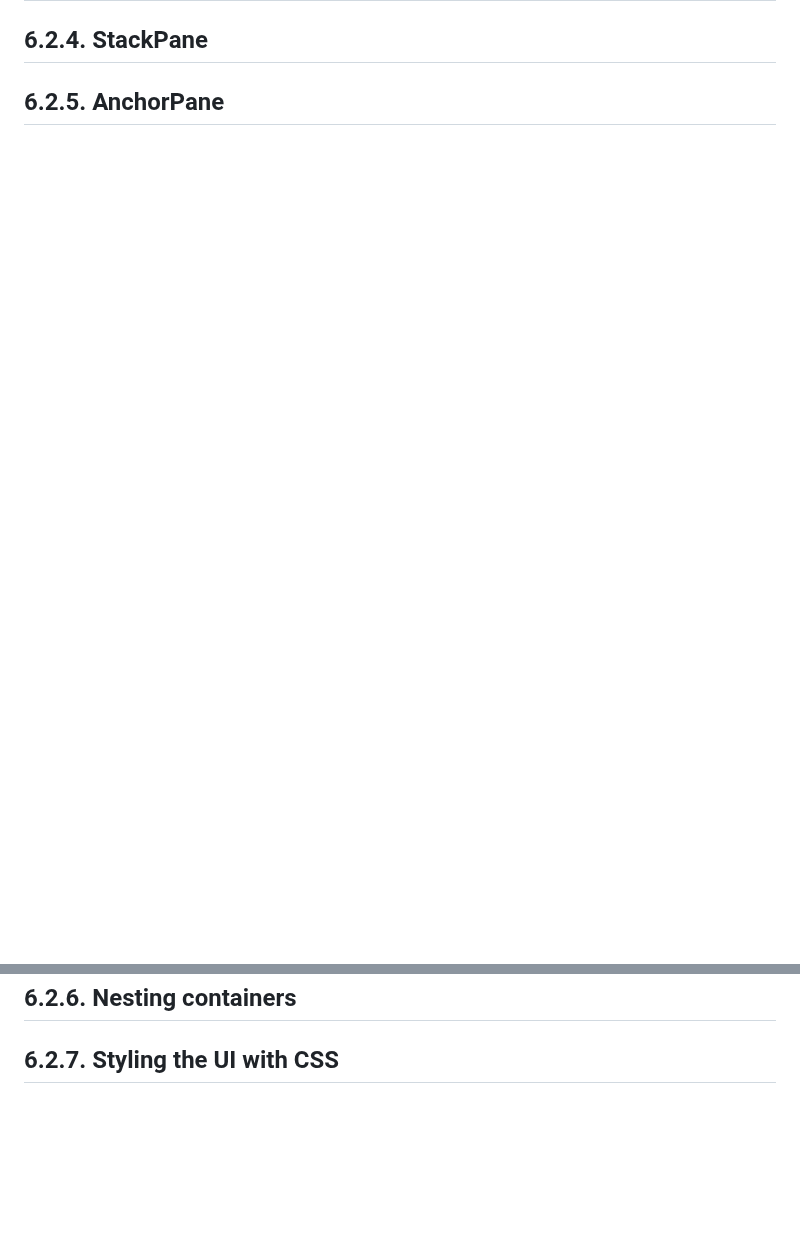
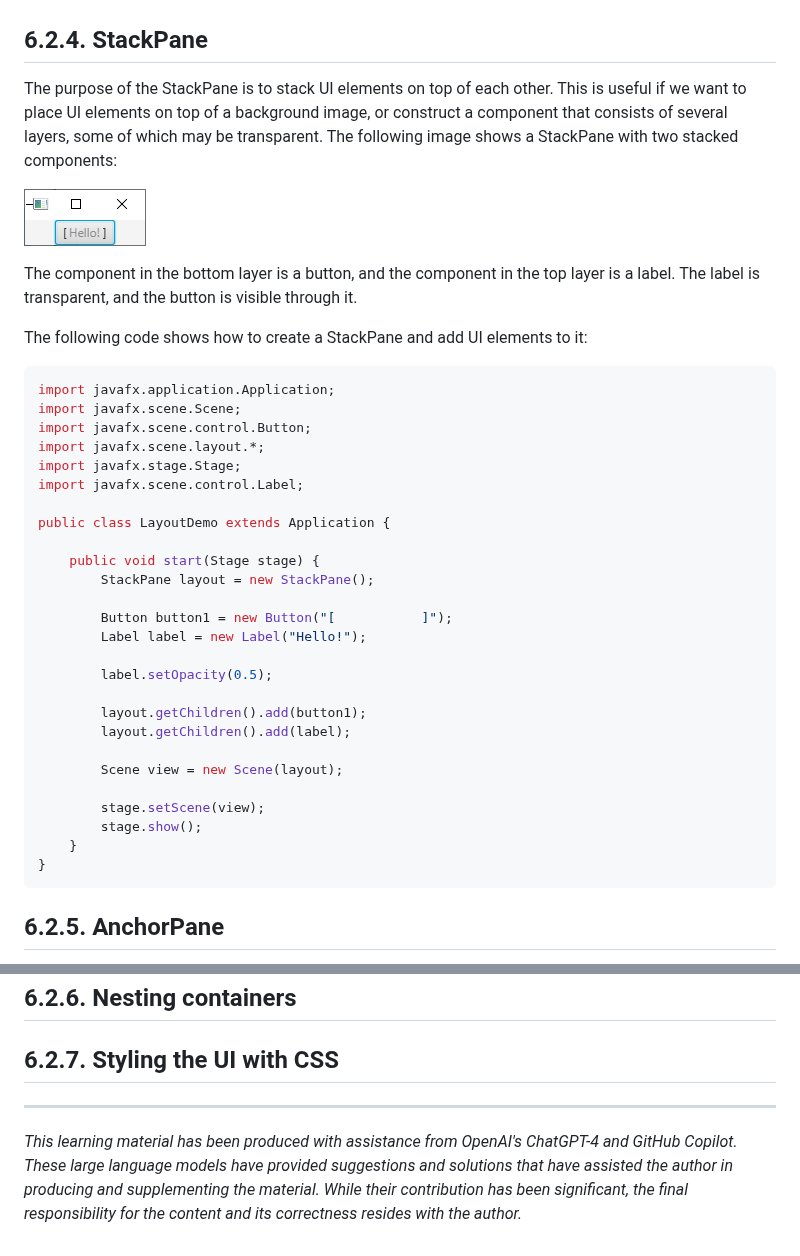
Before and after one commit to vesavvo/Object-Oriented-Programming, a Markdown page: 6.2_Layouts,_building_the_UI.md, 2 parts joined by grey strips. Drawn GitHub-style; pictures changed too: images/stackpane.png (added); blank space fills up the shorter version.

````diff
--- a/6.2_Layouts,_building_the_UI.md
+++ b/6.2_Layouts,_building_the_UI.md
@@ -105,3 +148,40 @@ The GridPane is a good layout for building UIs that contain a grid of UI element
 ## 6.2.4. StackPane
 
+The purpose of the StackPane is to stack UI elements on top of each other. This is useful if we want to place UI elements on top of a background image, or construct a component that consists of several layers, some of which may be transparent. The following image shows a StackPane with two stacked components:
+
+![stackpane](images/stackpane.png)
+
+The component in the bottom layer is a button, and the component in the top layer is a label. The label is transparent, and the button is visible through it.
+
+The following code shows how to create a StackPane and add UI elements to it:
+
+```java
+import javafx.application.Application;
+import javafx.scene.Scene;
+import javafx.scene.control.Button;
+import javafx.scene.layout.*;
+import javafx.stage.Stage;
+import javafx.scene.control.Label;
+
+public class LayoutDemo extends Application {
+
+    public void start(Stage stage) {
+        StackPane layout = new StackPane();
+
+        Button button1 = new Button("[           ]");
+        Label label = new Label("Hello!");
+
+        label.setOpacity(0.5);
+
+        layout.getChildren().add(button1);
+        layout.getChildren().add(label);
+
+        Scene view = new Scene(layout);
+
+        stage.setScene(view);
+        stage.show();
+    }
+}
+```
+
 ## 6.2.5. AnchorPane
@@ -142,3 +278,7 @@ public class LayoutsDemo extends Application {
 ## 6.2.6. Nesting containers
 
 ## 6.2.7. Styling the UI with CSS
+
+
+---
+_This learning material has been produced with assistance from OpenAI's ChatGPT-4 and GitHub Copilot. These large language models have provided suggestions and solutions that have assisted the author in producing and supplementing the material. While their contribution has been significant, the final responsibility for the content and its correctness resides with the author._
````
Also changed, not shown: other parts of 6.2_Layouts,_building_the_UI.md (+99 -0 lines), images/anchorpane.png (added), images/hbox.png (added), images/vbox.png (added).
